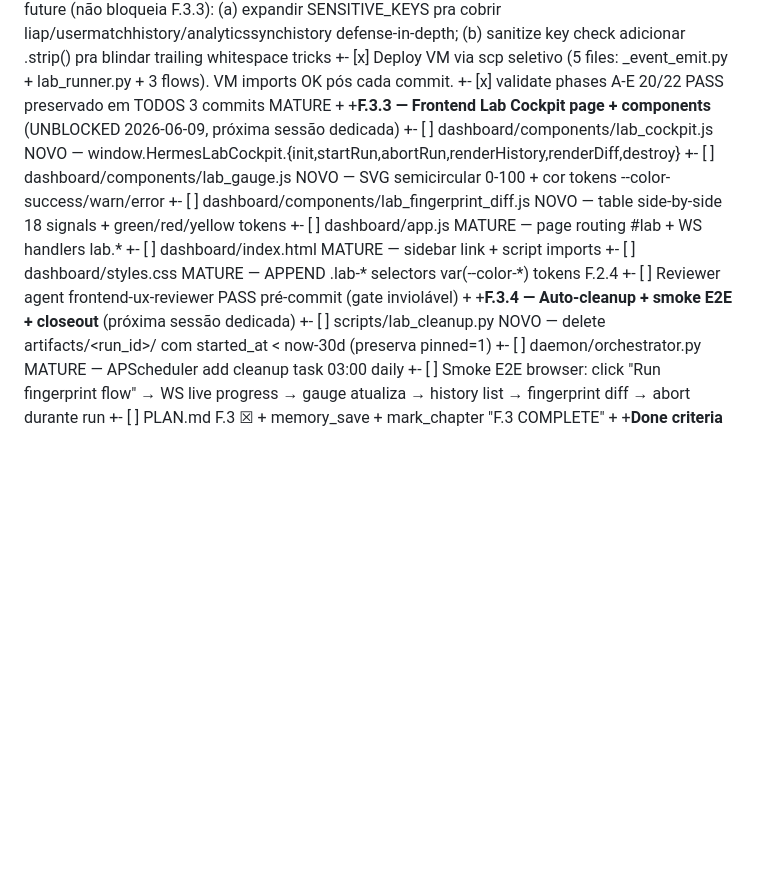
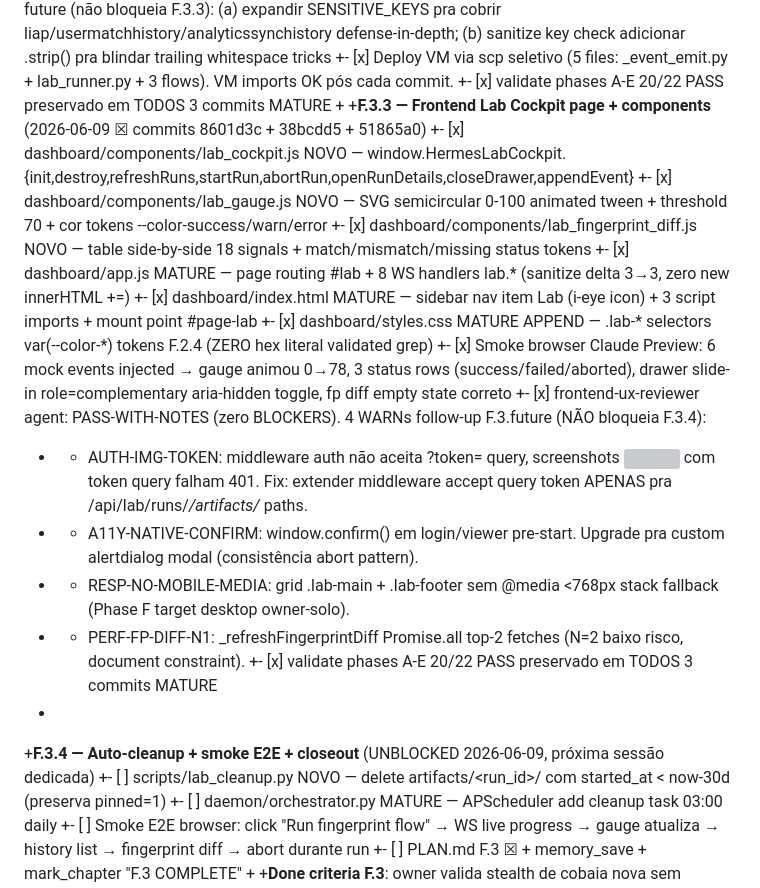
Before and after one commit to caiolea0/hermes-cloud-studio, a Markdown page: .claude/PLAN.md, the part around the change. Rendered like a GitHub page; blank space fills up the shorter version; grey boxes are pictures that could not be loaded.

Commit message:
docs(plan): F.3.3 [x] commits 8601d3c + 38bcdd5 + 51865a0 + smoke browser 6 mock events + reviewer PASS-WITH-NOTES + F.3.4 UNBLOCKED
F.3.3 — Frontend Lab Cockpit page + components COMPLETO:
- F.3.3a (8601d3c): 3 components NOVOS (lab_cockpit/lab_gauge/lab_fingerprint_diff ~1378 linhas)
- F.3.3b (38bcdd5): app.js MATURE +24 linhas (titles map + page routing + 8 WS handlers lab.*)
- F.3.3c (51865a0): index.html MATURE +12 + styles.css MATURE APPEND +486 (ZERO hex literal)

Smoke browser Claude Preview port 55001:
- HermesLabCockpit/Gauge/FingerprintDiff loaded, page #lab renders
- 6 mock WS events: run_started + step_progress + screenshot + fp_dump + score=78 + run_completed
- Gauge animou 0→78 (stroke-dashoffset 251.3→55.29, fill=var(--color-success) rgb(26,127,55))
- 3 row statuses success/failed/aborted color-correct
- Drawer slide-in click row → role=complementary + aria-hidden toggle + render metadata
- Toast hermesToast functional
- ZERO console errors (404 mock IDs gracefully fallback handled)

frontend-ux-reviewer agent: PASS-WITH-NOTES (zero BLOCKERS, ship authorized).
4 WARNs follow-up F.future (não bloqueia F.3.4):
- AUTH-IMG-TOKEN (middleware ?token= não aceito em artifact <img> requests — fix extender middleware GET /api/lab/runs/*/artifacts/* path-specific)
- A11Y-NATIVE-CONFIRM (window.confirm em login/viewer pre-start — upgrade custom alertdialog)
- RESP-NO-MOBILE-MEDIA (grid lab-main/lab-footer sem @media <768px stack — Phase F target desktop)
- PERF-FP-DIFF-N1 (_refreshFingerprintDiff Promise.all N=2 baixo risco, document)

validate phases A B C D E: 20/22 PASS preservado TODOS 3 commits MATURE.
Sanitize count app.js delta: 3 → 3 (zero novos innerHTML += sites, textContent strict).
GUARDRAILS: BLACKLIST (stealth/human/limiter/preflight/account_profile) + backend (api/lab.py + linkedin/lab/*) INTACTOS.

F.3.4 — Auto-cleanup + smoke E2E + closeout UNBLOCKED.
F.3 (Lab Cockpit + Stealth UX) progress: 3 de 4 sub-chapters ☒.

Co-Authored-By: Claude Opus 4.7 <noreply@anthropic.com>

```diff
--- a/.claude/PLAN.md
+++ b/.claude/PLAN.md
@@ -247,16 +247,22 @@
 +- [x] Deploy VM via scp seletivo (5 files: _event_emit.py + lab_runner.py + 3 flows). VM imports OK pós cada commit.
 +- [x] validate phases A-E 20/22 PASS preservado em TODOS 3 commits MATURE
 +
-+**F.3.3 — Frontend Lab Cockpit page + components** (UNBLOCKED 2026-06-09, próxima sessão dedicada)
-+- [ ] dashboard/components/lab_cockpit.js NOVO — window.HermesLabCockpit.{init,startRun,abortRun,renderHistory,renderDiff,destroy}
-+- [ ] dashboard/components/lab_gauge.js NOVO — SVG semicircular 0-100 + cor tokens --color-success/warn/error
-+- [ ] dashboard/components/lab_fingerprint_diff.js NOVO — table side-by-side 18 signals + green/red/yellow tokens
-+- [ ] dashboard/app.js MATURE — page routing #lab + WS handlers lab.*
-+- [ ] dashboard/index.html MATURE — sidebar link + script imports
-+- [ ] dashboard/styles.css MATURE — APPEND .lab-* selectors var(--color-*) tokens F.2.4
-+- [ ] Reviewer agent frontend-ux-reviewer PASS pré-commit (gate inviolável)
++**F.3.3 — Frontend Lab Cockpit page + components** (2026-06-09 ☒ commits 8601d3c + 38bcdd5 + 51865a0)
++- [x] dashboard/components/lab_cockpit.js NOVO — window.HermesLabCockpit.{init,destroy,refreshRuns,startRun,abortRun,openRunDetails,closeDrawer,appendEvent}
++- [x] dashboard/components/lab_gauge.js NOVO — SVG semicircular 0-100 animated tween + threshold 70 + cor tokens --color-success/warn/error
++- [x] dashboard/components/lab_fingerprint_diff.js NOVO — table side-by-side 18 signals + match/mismatch/missing status tokens
++- [x] dashboard/app.js MATURE — page routing #lab + 8 WS handlers lab.* (sanitize delta 3→3, zero new innerHTML +=)
++- [x] dashboard/index.html MATURE — sidebar nav item Lab (i-eye icon) + 3 script imports + mount point #page-lab
++- [x] dashboard/styles.css MATURE APPEND — .lab-* selectors var(--color-*) tokens F.2.4 (ZERO hex literal validated grep)
++- [x] Smoke browser Claude Preview: 6 mock events injected → gauge animou 0→78, 3 status rows (success/failed/aborted), drawer slide-in role=complementary aria-hidden toggle, fp diff empty state correto
++- [x] frontend-ux-reviewer agent: PASS-WITH-NOTES (zero BLOCKERS). 4 WARNs follow-up F.3.future (NÃO bloqueia F.3.4):
++  - AUTH-IMG-TOKEN: middleware auth não aceita ?token= query, screenshots <img src> com token query falham 401. Fix: extender middleware accept query token APENAS pra /api/lab/runs/*/artifacts/* paths.
++  - A11Y-NATIVE-CONFIRM: window.confirm() em login/viewer pre-start. Upgrade pra custom alertdialog modal (consistência abort pattern).
++  - RESP-NO-MOBILE-MEDIA: grid .lab-main + .lab-footer sem @media <768px stack fallback (Phase F target desktop owner-solo).
++  - PERF-FP-DIFF-N1: _refreshFingerprintDiff Promise.all top-2 fetches (N=2 baixo risco, document constraint).
++- [x] validate phases A-E 20/22 PASS preservado em TODOS 3 commits MATURE
 +
-+**F.3.4 — Auto-cleanup + smoke E2E + closeout** (próxima sessão dedicada)
++**F.3.4 — Auto-cleanup + smoke E2E + closeout** (UNBLOCKED 2026-06-09, próxima sessão dedicada)
 +- [ ] scripts/lab_cleanup.py NOVO — delete artifacts/<run_id>/ com started_at < now-30d (preserva pinned=1)
 +- [ ] daemon/orchestrator.py MATURE — APScheduler add cleanup task 03:00 daily
 +- [ ] Smoke E2E browser: click "Run fingerprint flow" → WS live progress → gauge atualiza → history list → fingerprint diff → abort durante run
```
